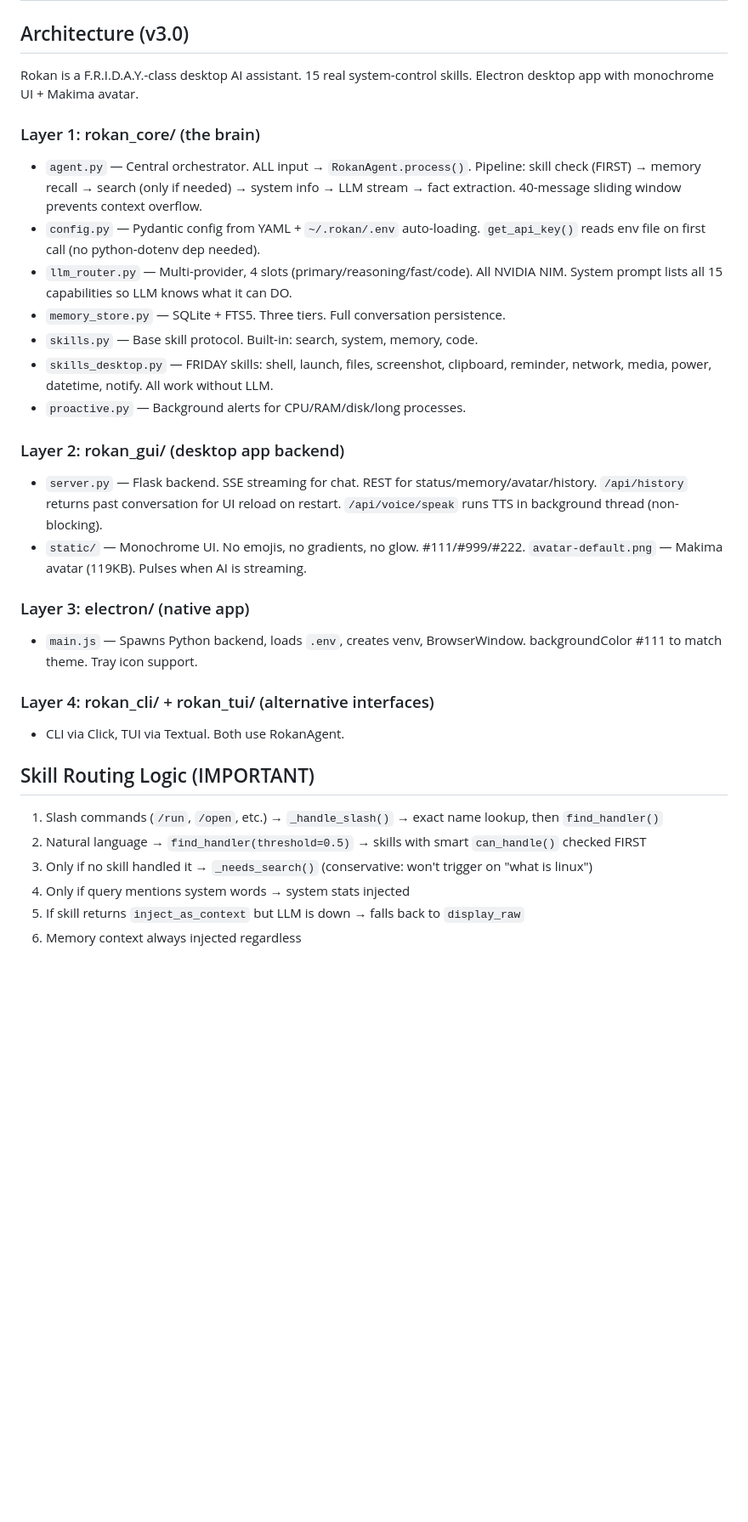
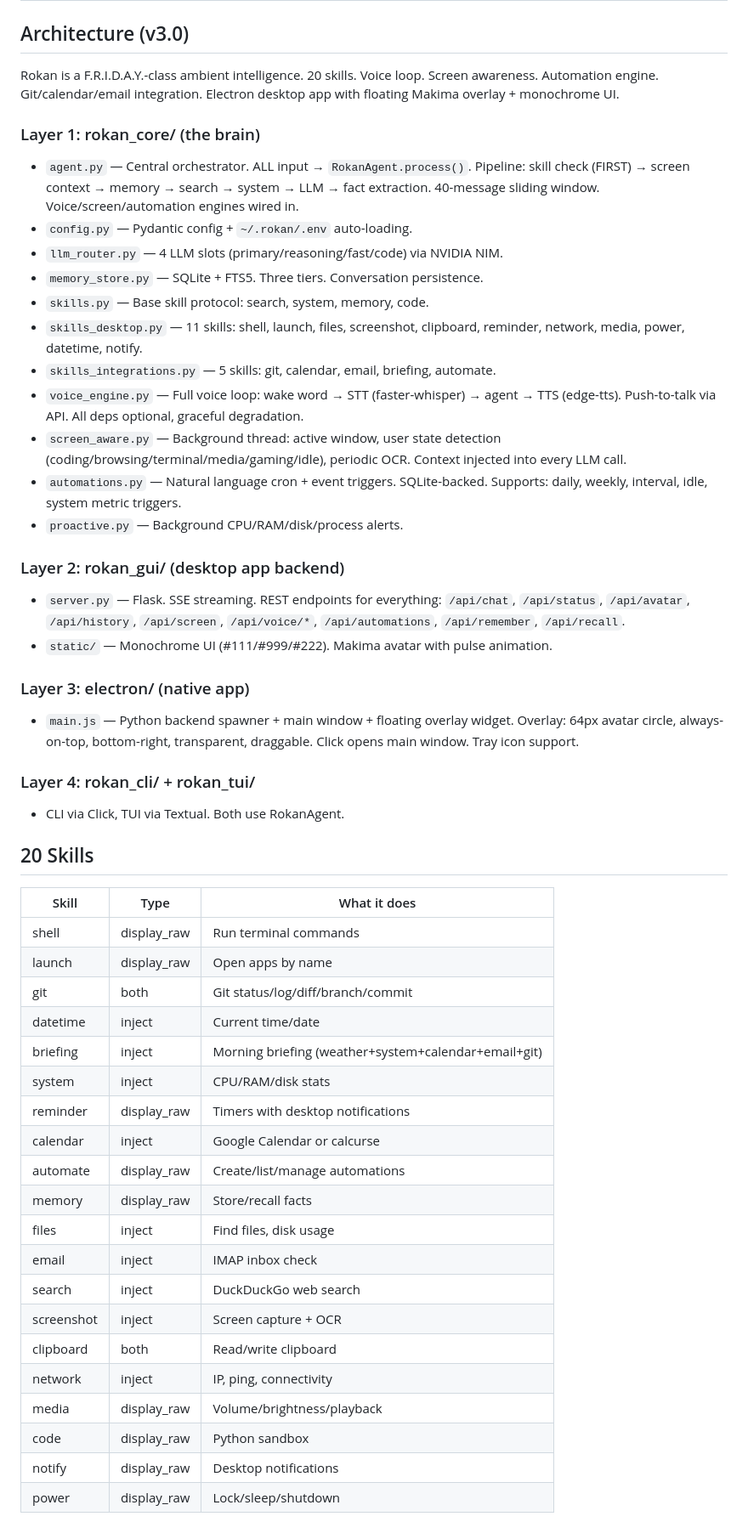
Before and after one commit to ixchio/rokan, a Markdown page: AGENTS.md, the part around one of its changes. Shown at 85% size. Rendered like a GitHub page; blank space fills up the shorter version.

Commit message:
docs: Final AGENTS.md — complete v3.0 architecture with all 20 skills
Co-authored-by: openhands <openhands@all-hands.dev>

```diff
--- a/AGENTS.md
+++ b/AGENTS.md
@@ -2,42 +2,64 @@
 
 ## Architecture (v3.0)
 
-Rokan is a F.R.I.D.A.Y.-class desktop AI assistant. 15 real system-control skills.
-Electron desktop app with monochrome UI + Makima avatar.
+Rokan is a F.R.I.D.A.Y.-class ambient intelligence. 20 skills. Voice loop.
+Screen awareness. Automation engine. Git/calendar/email integration.
+Electron desktop app with floating Makima overlay + monochrome UI.
 
 ### Layer 1: rokan_core/ (the brain)
 - `agent.py` — Central orchestrator. ALL input → `RokanAgent.process()`.
-  Pipeline: skill check (FIRST) → memory recall → search (only if needed) → system info → LLM stream → fact extraction.
-  40-message sliding window prevents context overflow.
-- `config.py` — Pydantic config from YAML + `~/.rokan/.env` auto-loading.
-  `get_api_key()` reads env file on first call (no python-dotenv dep needed).
-- `llm_router.py` — Multi-provider, 4 slots (primary/reasoning/fast/code). All NVIDIA NIM.
-  System prompt lists all 15 capabilities so LLM knows what it can DO.
-- `memory_store.py` — SQLite + FTS5. Three tiers. Full conversation persistence.
-- `skills.py` — Base skill protocol. Built-in: search, system, memory, code.
-- `skills_desktop.py` — FRIDAY skills: shell, launch, files, screenshot, clipboard,
-  reminder, network, media, power, datetime, notify. All work without LLM.
-- `proactive.py` — Background alerts for CPU/RAM/disk/long processes.
+  Pipeline: skill check (FIRST) → screen context → memory → search → system → LLM → fact extraction.
+  40-message sliding window. Voice/screen/automation engines wired in.
+- `config.py` — Pydantic config + `~/.rokan/.env` auto-loading.
+- `llm_router.py` — 4 LLM slots (primary/reasoning/fast/code) via NVIDIA NIM.
+- `memory_store.py` — SQLite + FTS5. Three tiers. Conversation persistence.
+- `skills.py` — Base skill protocol: search, system, memory, code.
+- `skills_desktop.py` — 11 skills: shell, launch, files, screenshot, clipboard,
+  reminder, network, media, power, datetime, notify.
+- `skills_integrations.py` — 5 skills: git, calendar, email, briefing, automate.
+- `voice_engine.py` — Full voice loop: wake word → STT (faster-whisper) → agent → TTS (edge-tts).
+  Push-to-talk via API. All deps optional, graceful degradation.
+- `screen_aware.py` — Background thread: active window, user state detection
+  (coding/browsing/terminal/media/gaming/idle), periodic OCR. Context injected into every LLM call.
+- `automations.py` — Natural language cron + event triggers. SQLite-backed.
+  Supports: daily, weekly, interval, idle, system metric triggers.
+- `proactive.py` — Background CPU/RAM/disk/process alerts.
 
 ### Layer 2: rokan_gui/ (desktop app backend)
-- `server.py` — Flask backend. SSE streaming for chat. REST for status/memory/avatar/history.
-  `/api/history` returns past conversation for UI reload on restart.
-  `/api/voice/speak` runs TTS in background thread (non-blocking).
-- `static/` — Monochrome UI. No emojis, no gradients, no glow. #111/#999/#222.
-  `avatar-default.png` — Makima avatar (119KB). Pulses when AI is streaming.
+- `server.py` — Flask. SSE streaming. REST endpoints for everything:
+  `/api/chat`, `/api/status`, `/api/avatar`, `/api/history`,
+  `/api/screen`, `/api/voice/*`, `/api/automations`, `/api/remember`, `/api/recall`.
+- `static/` — Monochrome UI (#111/#999/#222). Makima avatar with pulse animation.
 
 ### Layer 3: electron/ (native app)
-- `main.js` — Spawns Python backend, loads `.env`, creates venv, BrowserWindow.
-  backgroundColor #111 to match theme. Tray icon support.
+- `main.js` — Python backend spawner + main window + floating overlay widget.
+  Overlay: 64px avatar circle, always-on-top, bottom-right, transparent, draggable.
+  Click opens main window. Tray icon support.
 
-### Layer 4: rokan_cli/ + rokan_tui/ (alternative interfaces)
+### Layer 4: rokan_cli/ + rokan_tui/
 - CLI via Click, TUI via Textual. Both use RokanAgent.
 
-## Skill Routing Logic (IMPORTANT)
-1. Slash commands (`/run`, `/open`, etc.) → `_handle_slash()` → exact name lookup, then `find_handler()`
-2. Natural language → `find_handler(threshold=0.5)` → skills with smart `can_handle()` checked FIRST
-3. Only if no skill handled it → `_needs_search()` (conservative: won't trigger on "what is linux")
-4. Only if query mentions system words → system stats injected
-5. If skill returns `inject_as_context` but LLM is down → falls back to `display_raw`
-6. Memory context always injected regardless
+## 20 Skills
+| Skill | Type | What it does |
+|-------|------|-------------|
+| shell | display_raw | Run terminal commands |
+| launch | display_raw | Open apps by name |
+| git | both | Git status/log/diff/branch/commit |
+| datetime | inject | Current time/date |
+| briefing | inject | Morning briefing (weather+system+calendar+email+git) |
+| system | inject | CPU/RAM/disk stats |
+| reminder | display_raw | Timers with desktop notifications |
+| calendar | inject | Google Calendar or calcurse |
+| automate | display_raw | Create/list/manage automations |
+| memory | display_raw | Store/recall facts |
+| files | inject | Find files, disk usage |
+| email | inject | IMAP inbox check |
+| search | inject | DuckDuckGo web search |
+| screenshot | inject | Screen capture + OCR |
+| clipboard | both | Read/write clipboard |
+| network | inject | IP, ping, connectivity |
+| media | display_raw | Volume/brightness/playback |
+| code | display_raw | Python sandbox |
+| notify | display_raw | Desktop notifications |
+| power | display_raw | Lock/sleep/shutdown |
 
```
Also changed, not shown: other parts of AGENTS.md (+27 -30 lines).
